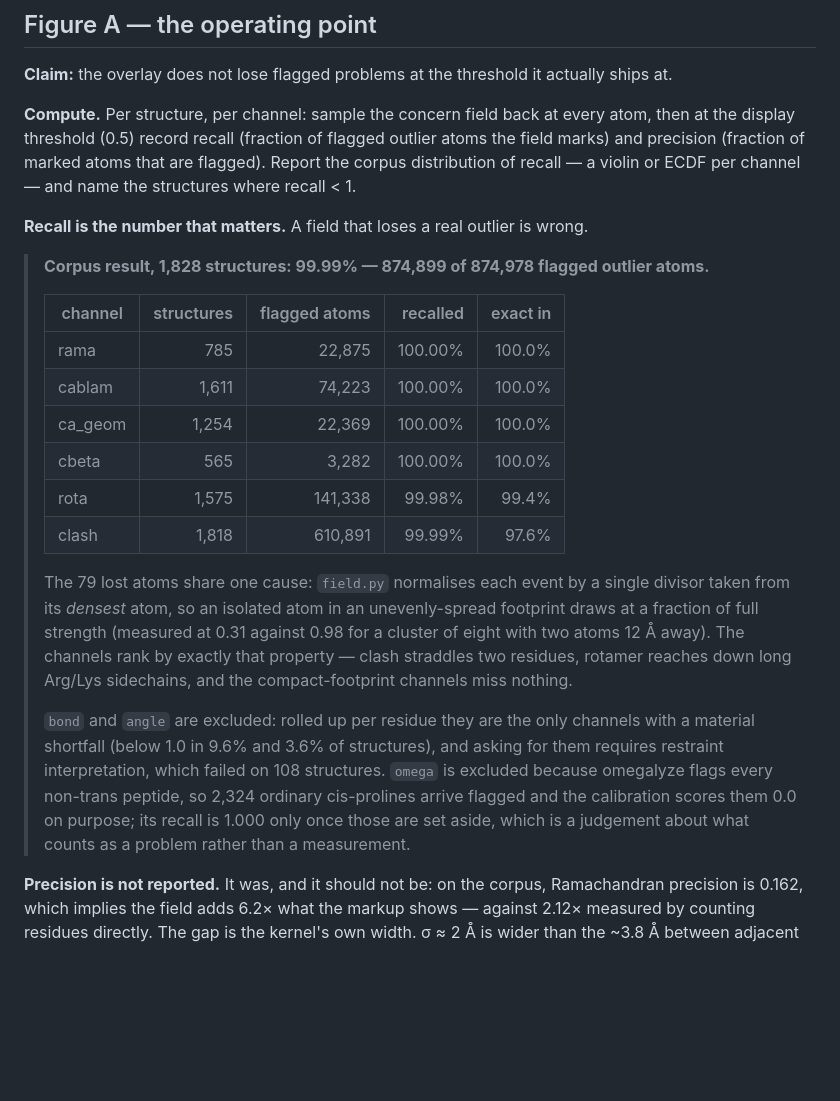
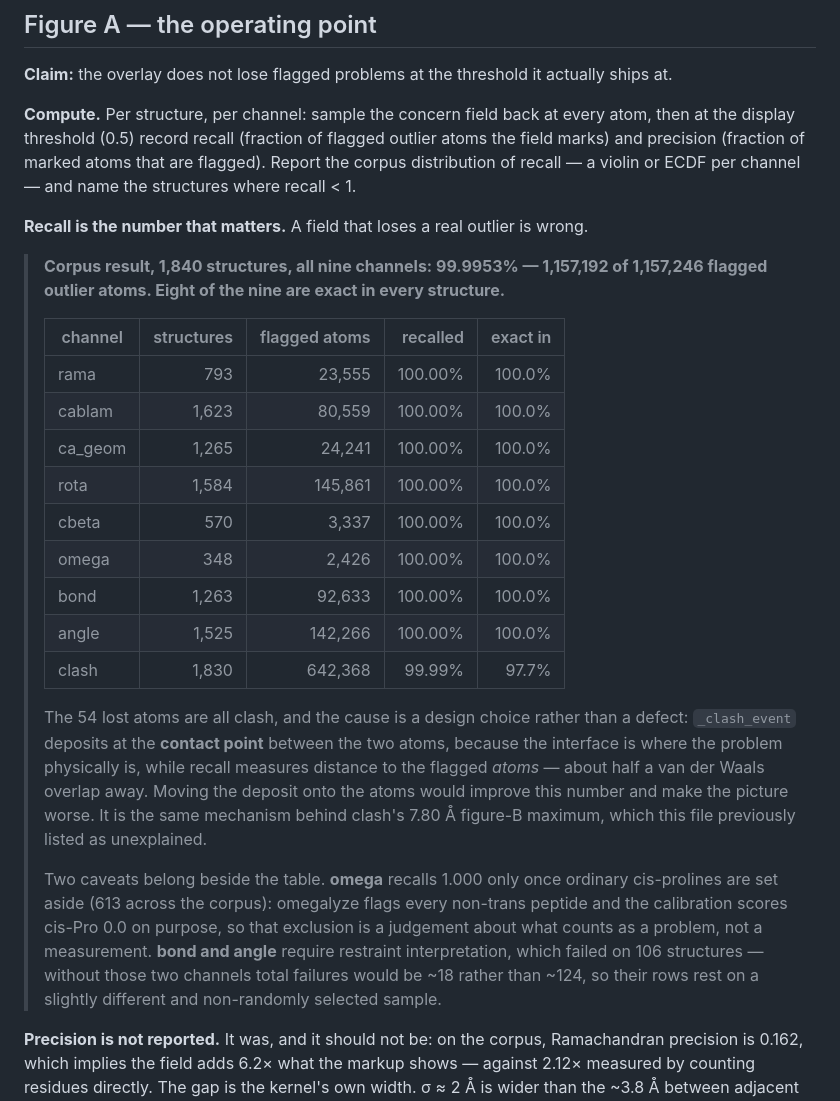
Before and after one commit to cschlick/pxviewer, a Markdown page: FIGURES.md, the part around the change. Drawn GitHub-style; blank space fills up the shorter version.

```diff
--- a/FIGURES.md
+++ b/FIGURES.md
@@ -72,29 +72,34 @@ recall — a violin or ECDF per channel — and name the structures where recall
 
 **Recall is the number that matters.** A field that loses a real outlier is wrong.
 
-> **Corpus result, 1,828 structures: 99.99% — 874,899 of 874,978 flagged outlier atoms.**
+> **Corpus result, 1,840 structures, all nine channels: 99.9953% — 1,157,192 of 1,157,246
+> flagged outlier atoms. Eight of the nine are exact in every structure.**
 >
 > | channel | structures | flagged atoms | recalled | exact in |
 > |---|---:|---:|---:|---:|
-> | rama | 785 | 22,875 | 100.00% | 100.0% |
-> | cablam | 1,611 | 74,223 | 100.00% | 100.0% |
-> | ca_geom | 1,254 | 22,369 | 100.00% | 100.0% |
-> | cbeta | 565 | 3,282 | 100.00% | 100.0% |
-> | rota | 1,575 | 141,338 | 99.98% | 99.4% |
-> | clash | 1,818 | 610,891 | 99.99% | 97.6% |
+> | rama | 793 | 23,555 | 100.00% | 100.0% |
+> | cablam | 1,623 | 80,559 | 100.00% | 100.0% |
+> | ca_geom | 1,265 | 24,241 | 100.00% | 100.0% |
+> | rota | 1,584 | 145,861 | 100.00% | 100.0% |
+> | cbeta | 570 | 3,337 | 100.00% | 100.0% |
+> | omega | 348 | 2,426 | 100.00% | 100.0% |
+> | bond | 1,263 | 92,633 | 100.00% | 100.0% |
+> | angle | 1,525 | 142,266 | 100.00% | 100.0% |
+> | clash | 1,830 | 642,368 | 99.99% | 97.7% |
 >
-> The 79 lost atoms share one cause: `field.py` normalises each event by a single divisor
-> taken from its *densest* atom, so an isolated atom in an unevenly-spread footprint draws at
-> a fraction of full strength (measured at 0.31 against 0.98 for a cluster of eight with two
-> atoms 12 Å away). The channels rank by exactly that property — clash straddles two residues,
-> rotamer reaches down long Arg/Lys sidechains, and the compact-footprint channels miss nothing.
+> The 54 lost atoms are all clash, and the cause is a design choice rather than a defect:
+> `_clash_event` deposits at the **contact point** between the two atoms, because the interface
+> is where the problem physically is, while recall measures distance to the flagged *atoms* —
+> about half a van der Waals overlap away. Moving the deposit onto the atoms would improve this
+> number and make the picture worse. It is the same mechanism behind clash's 7.80 Å figure-B
+> maximum, which this file previously listed as unexplained.
 >
-> `bond` and `angle` are excluded: rolled up per residue they are the only channels with a
-> material shortfall (below 1.0 in 9.6% and 3.6% of structures), and asking for them requires
-> restraint interpretation, which failed on 108 structures. `omega` is excluded because
-> omegalyze flags every non-trans peptide, so 2,324 ordinary cis-prolines arrive flagged and
-> the calibration scores them 0.0 on purpose; its recall is 1.000 only once those are set
-> aside, which is a judgement about what counts as a problem rather than a measurement.
+> Two caveats belong beside the table. **omega** recalls 1.000 only once ordinary cis-prolines
+> are set aside (613 across the corpus): omegalyze flags every non-trans peptide and the
+> calibration scores cis-Pro 0.0 on purpose, so that exclusion is a judgement about what counts
+> as a problem, not a measurement. **bond and angle** require restraint interpretation, which
+> failed on 106 structures — without those two channels total failures would be ~18 rather than
+> ~124, so their rows rest on a slightly different and non-randomly selected sample.
 
 **Precision is not reported.** It was, and it should not be: on the corpus, Ramachandran
 precision is 0.162, which implies the field adds 6.2× what the markup shows — against 2.12×
```
Also changed, not shown: hotspots/corpus/OUTSTANDING.md (+52 -31 lines).
